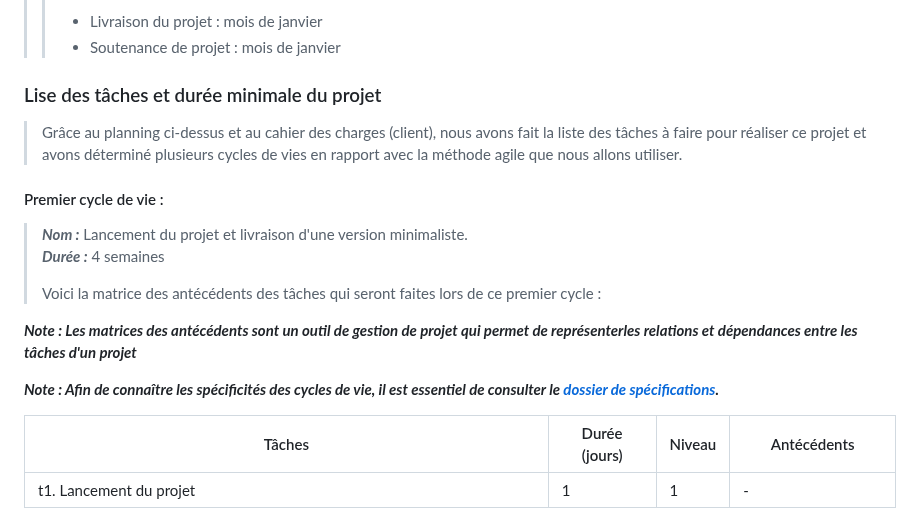
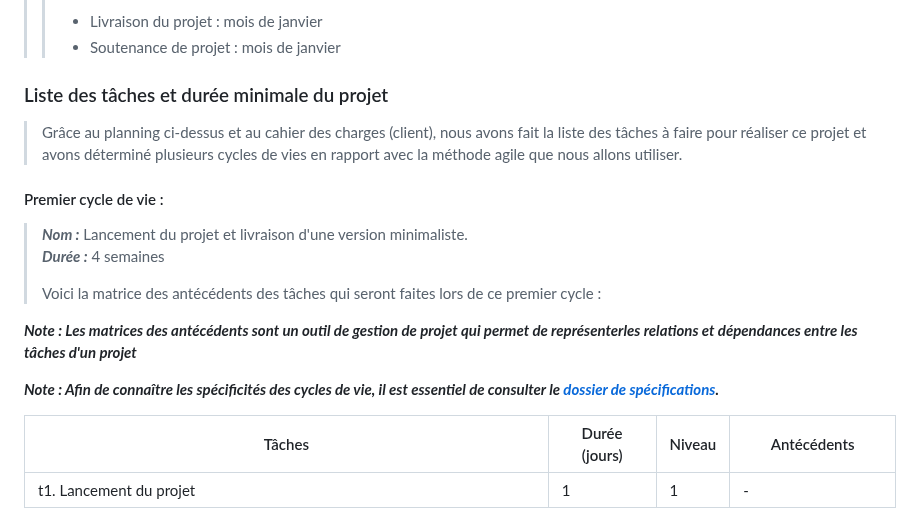
Before and after one commit to YassouSensai/SAE_APPLICATION_WEB, a Markdown page: documents/annexes/Cahier_Des_Charges_et_Receuil_Des_Besoins.md, the part around one of its changes. GitHub-like rendering.

```diff
--- a/documents/annexes/Cahier_Des_Charges_et_Receuil_Des_Besoins.md
+++ b/documents/annexes/Cahier_Des_Charges_et_Receuil_Des_Besoins.md
@@ -421,7 +421,7 @@ est essentielle pour la compréhension.
 >>* Livraison du projet : mois de janvier
 >>* Soutenance de projet : mois de janvier
 
-### Lise des tâches et durée minimale du projet
+### Liste des tâches et durée minimale du projet
 
 >Grâce au planning ci-dessus et au cahier des charges (client), nous avons fait la liste des tâches
 >à faire pour réaliser ce projet et avons déterminé plusieurs cycles de vies en rapport avec la méthode
```
Also changed, not shown: other parts of documents/annexes/Cahier_Des_Charges_et_Receuil_Des_Besoins.md (+1 -1 lines), documents/annexes/Specifications.md (added, +67 -0 lines), documents/annexes/specifications.md (deleted, +0 -7 lines).
